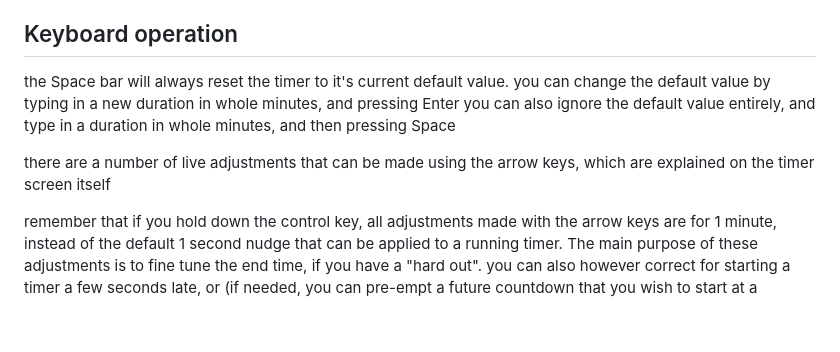
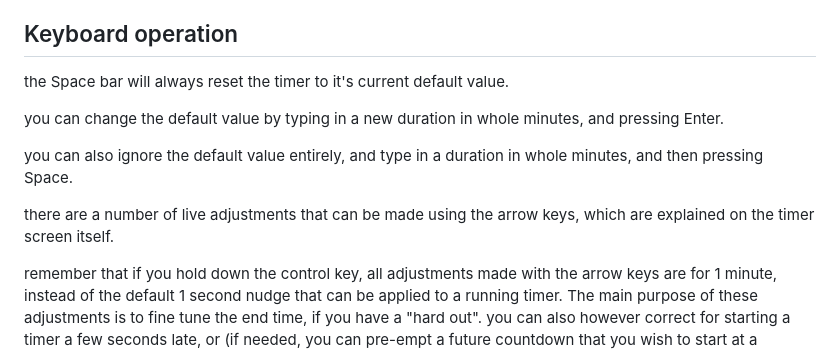
Before and after one commit to jonathan-annett/timer, a Markdown page: README.md, the part around the change. Rendered like a GitHub page; blank space fills up the shorter version.

```diff
--- a/README.md
+++ b/README.md
@@ -39,10 +39,12 @@ Keyboard operation
 ---
 
 the Space bar will always reset the timer to it's current default value.
-you can change the default value by typing in a new duration in whole minutes, and pressing Enter
-you can also ignore the default value entirely, and type in a duration in whole minutes, and then pressing Space
 
-there are a number of live adjustments that can be made using the arrow keys, which are explained on the timer screen itself
+you can change the default value by typing in a new duration in whole minutes, and pressing Enter.
+
+you can also ignore the default value entirely, and type in a duration in whole minutes, and then pressing Space.
+
+there are a number of live adjustments that can be made using the arrow keys, which are explained on the timer screen itself.
 
 remember that if you hold down the control key, all adjustments made with the arrow keys are for 1 minute, instead of the default 1 second nudge that can be applied to a running timer. The main purpose of these adjustments is to fine tune the end time, if you have a "hard out". you can also however correct for starting a timer a few seconds late, or (if needed, you can pre-empt a future countdown that you wish to start at a specific time, by nudging the start time into the future, which will give a preview-countdown to the actual countdown.
 
```
